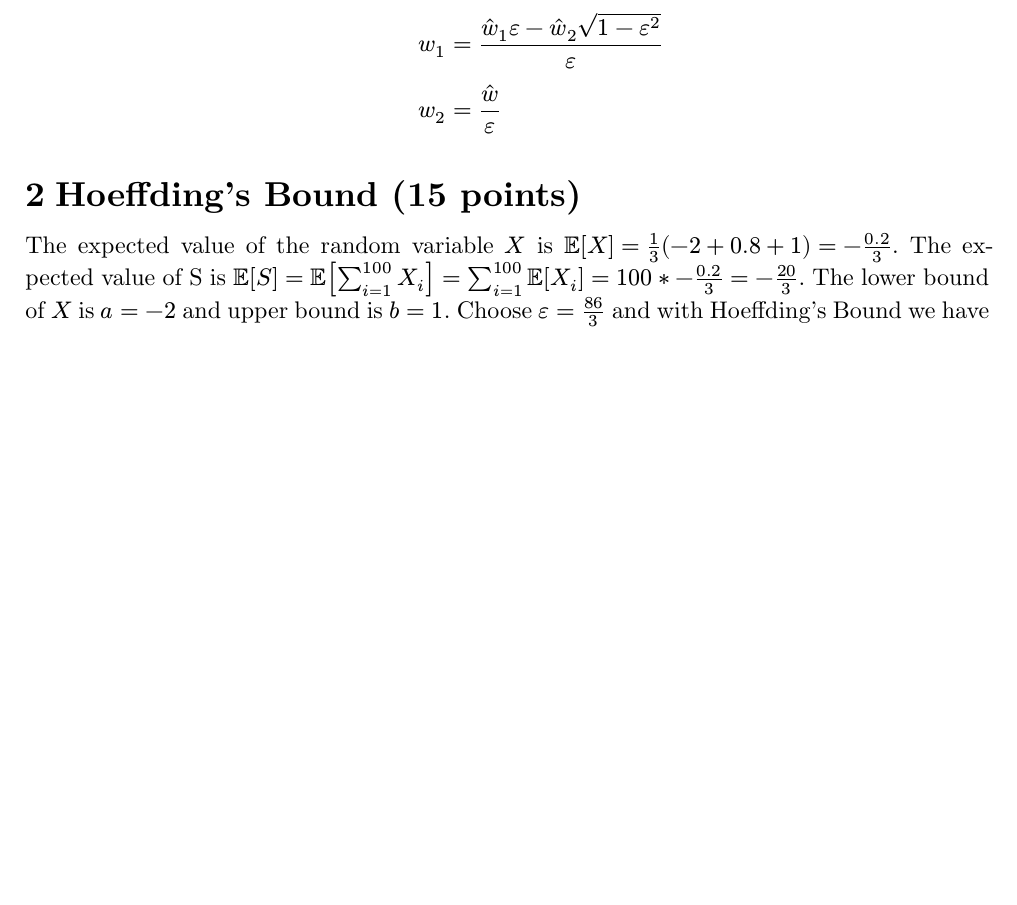
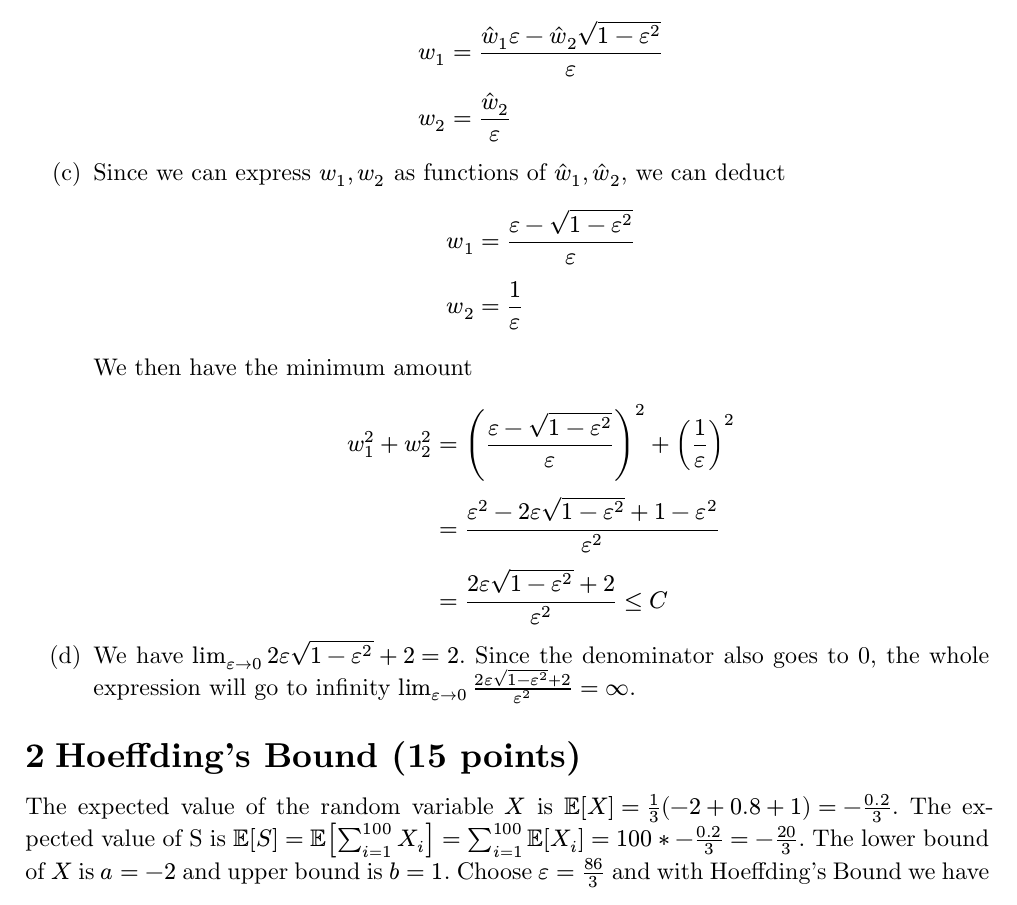
Before and after one commit to EphraimSiegfried/mla-2026, a Typst document (assignments/2/main.typ): part of page 3 of 4, cut so that both start at the same text, the shorter picture padded with empty space. Compiled offline with Typst 0.15.

Commit message:
ass 2: finish

```diff
--- a/assignments/2/main.typ
+++ b/assignments/2/main.typ
@@ -105,10 +104,16 @@ Whether BoL should give person C credit depends on the distance function used. I
 + We know that $hat(x)_1 = x$ and $x_2 = sqrt(1-epsilon^2)hat(x)_1 + epsilon hat(x)_2 <=> hat(x)_2=(x_2-sqrt(1-epsilon^2)x_1)/epsilon$. We can substitute and find that
   $
     f(x) & = hat(w)_1 x_1 + hat(w)_2 (x_2-sqrt(1-epsilon^2)x_1)/epsilon \
-         & = x_1((hat(w)_1 epsilon - hat(w)_2 sqrt(1-epsilon^2))/epsilon) + x_2(hat(w)/epsilon)
+         & = x_1((hat(w)_1 epsilon - hat(w)_2 sqrt(1-epsilon^2))/epsilon) + x_2(hat(w)_2/epsilon)
   $
   Therefore $w_1, w_2$ can be expressed as
   $
     w_1 & = (hat(w)_1 epsilon - hat(w)_2 sqrt(1-epsilon^2))/epsilon \
-    w_2 & = hat(w)/epsilon
+    w_2 & = hat(w)_2/epsilon
   $
++ Since we can express $w_1, w_2$ as functions of $hat(w)_1, hat(w)_2$, we can deduct
+  $
+    w_1 & = (epsilon - sqrt(1-epsilon^2))/epsilon \
+    w_2 & = 1/epsilon
+  $
+  We then have the minimum amount
```
Also changed, not shown: assignments/2/main.typ (8 more changed lines).
